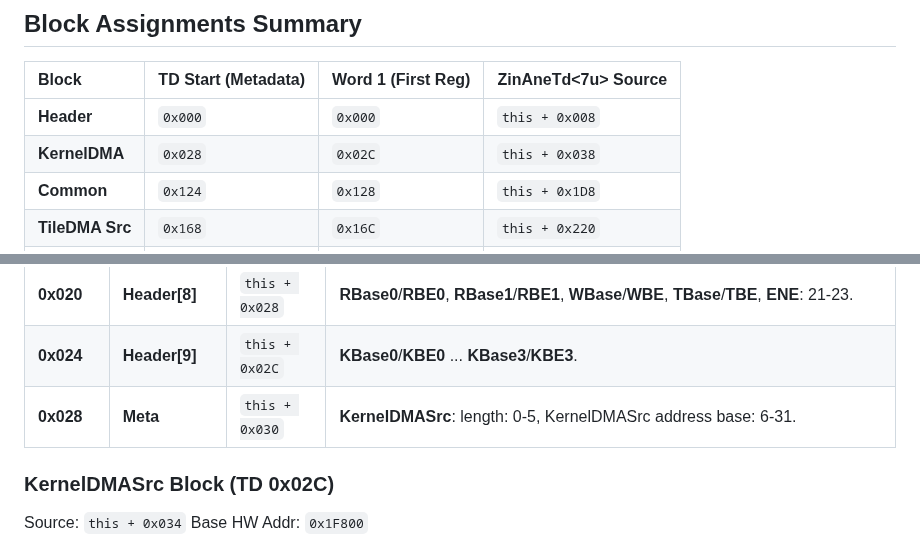
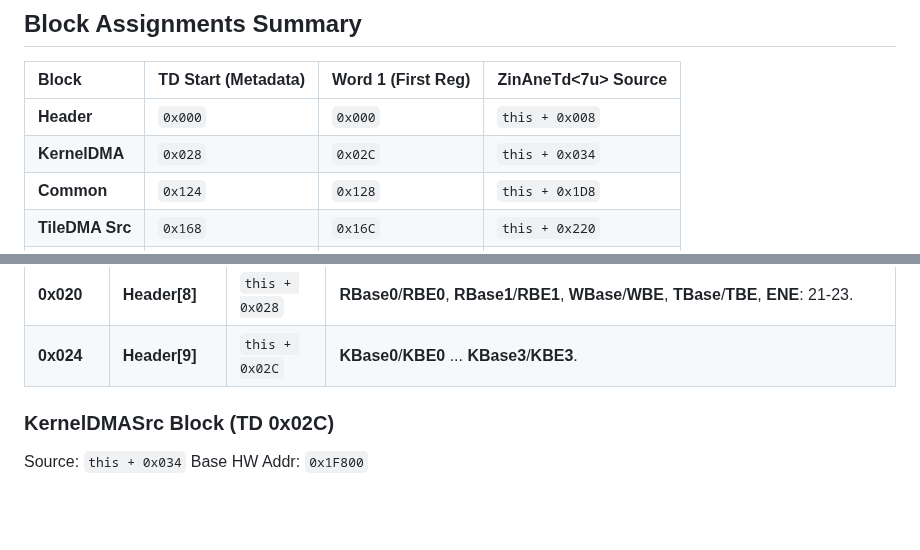
Before and after one commit to freedomtan/coreml_to_ane_hwx, a Markdown page: hwx_dump/m1_register_map.md, 2 parts joined by grey strips. Rendered like a GitHub page; blank space fills up the shorter version.

Commit message:
Refine KernelDMA mapping in M1 register map

```diff
--- a/hwx_dump/m1_register_map.md
+++ b/hwx_dump/m1_register_map.md
@@ -15,7 +15,7 @@ This document maps the `ZinAneTd<7u>` object offsets to hardware registers for t
 | Block | TD Start (Metadata) | Word 1 (First Reg) | ZinAneTd<7u> Source |
 | :--- | :--- | :--- | :--- |
 | **Header** | `0x000` | `0x000` | `this + 0x008` |
-| **KernelDMA** | `0x028` | `0x02C` | `this + 0x038` |
+| **KernelDMA** | `0x028` | `0x02C` | `this + 0x034` |
 | **Common** | `0x124` | `0x128` | `this + 0x1D8` |
 | **TileDMA Src**| `0x168` | `0x16C` | `this + 0x220` |
 | **L2** | `0x1DC` | `0x1E0` | `this + 0x298` |
@@ -42,7 +42,6 @@ Source: `this + 0x008`
 | **0x01C** | **Header[7]** | `this + 0x024` | **NextPointer**: 0-31. |
 | **0x020** | **Header[8]** | `this + 0x028` | **RBase0**/**RBE0**, **RBase1**/**RBE1**, **WBase**/**WBE**, **TBase**/**TBE**, **ENE**: 21-23. |
 | **0x024** | **Header[9]** | `this + 0x02C` | **KBase0**/**KBE0** ... **KBase3**/**KBE3**. |
-| **0x028** | **Meta**      | `this + 0x030` | **KernelDMASrc**: length: 0-5, KernelDMASrc address base: 6-31. |
 
 ### KernelDMASrc Block (TD 0x02C)
 Source: `this + 0x034`
```
